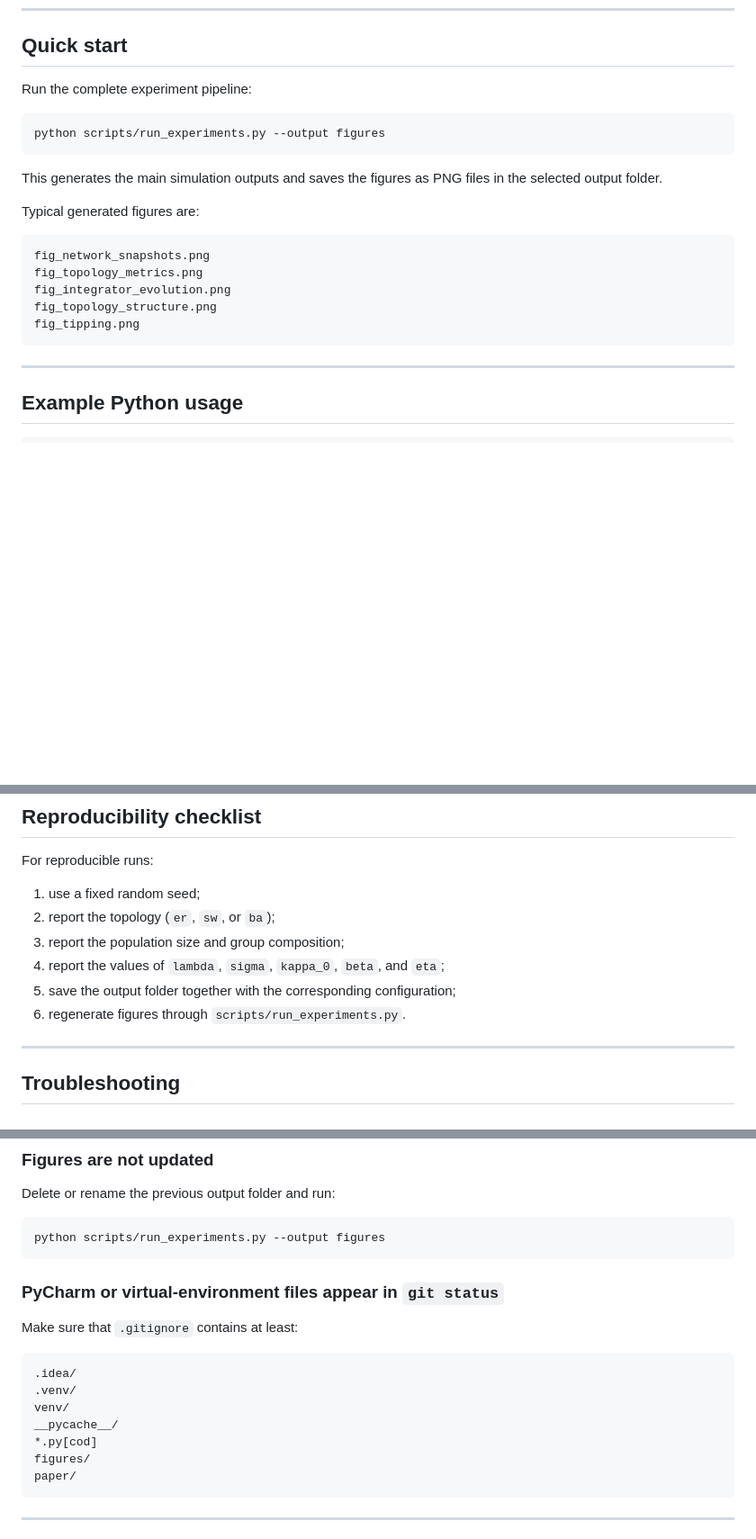
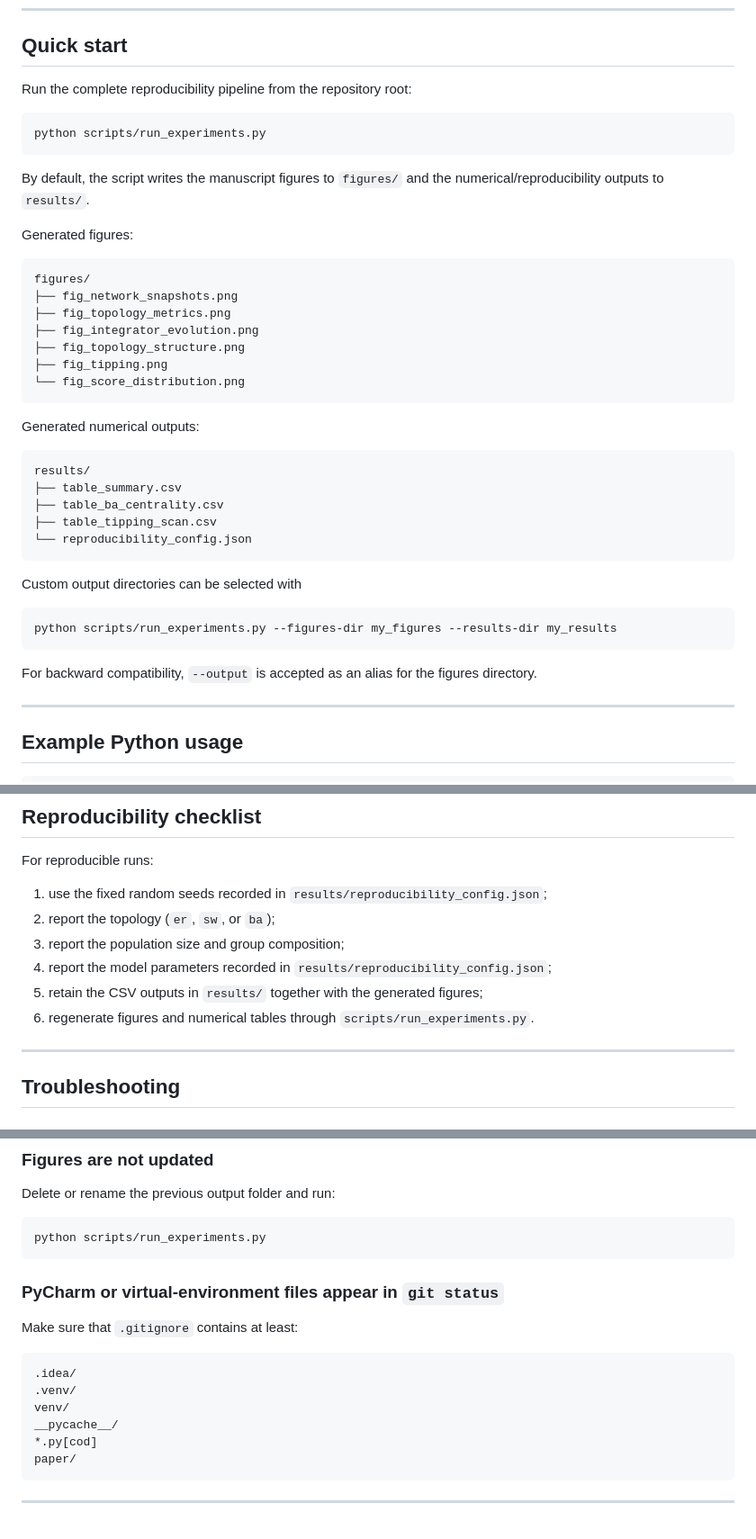
Before and after one commit to giorgionordo/neutrosophic-immigration-model, a Markdown page: README.md, 3 parts joined by grey strips. Shown at 90% size. GitHub-like rendering; blank space fills up the shorter version.

````diff
--- a/README.md
+++ b/README.md
@@ -164,23 +170,44 @@ pip install -e .
 
 ## Quick start
 
-Run the complete experiment pipeline:
+Run the complete reproducibility pipeline from the repository root:
 
 ```bash
-python scripts/run_experiments.py --output figures
+python scripts/run_experiments.py
 ```
 
-This generates the main simulation outputs and saves the figures as PNG files in the selected output folder.
+By default, the script writes the manuscript figures to `figures/` and the numerical/reproducibility outputs to `results/`.
 
-Typical generated figures are:
+Generated figures:
 
 ```text
-fig_network_snapshots.png
-fig_topology_metrics.png
-fig_integrator_evolution.png
-fig_topology_structure.png
-fig_tipping.png
+figures/
+├── fig_network_snapshots.png
+├── fig_topology_metrics.png
+├── fig_integrator_evolution.png
+├── fig_topology_structure.png
+├── fig_tipping.png
+└── fig_score_distribution.png
 ```
+
+Generated numerical outputs:
+
+```text
+results/
+├── table_summary.csv
+├── table_ba_centrality.csv
+├── table_tipping_scan.csv
+└── reproducibility_config.json
+```
+
+Custom output directories can be selected with
+
+```bash
+python scripts/run_experiments.py --figures-dir my_figures --results-dir my_results
+```
+
+For backward compatibility, `--output` is accepted as an alias for the figures directory.
+
 
 ---
 
@@ -293,12 +320,12 @@ A scalar model may only register a change in mean attitude. The SVNS representat
 
 For reproducible runs:
 
-1. use a fixed random seed;
+1. use the fixed random seeds recorded in `results/reproducibility_config.json`;
 2. report the topology (`er`, `sw`, or `ba`);
 3. report the population size and group composition;
-4. report the values of `lambda`, `sigma`, `kappa_0`, `beta`, and `eta`;
-5. save the output folder together with the corresponding configuration;
-6. regenerate figures through `scripts/run_experiments.py`.
+4. report the model parameters recorded in `results/reproducibility_config.json`;
+5. retain the CSV outputs in `results/` together with the generated figures;
+6. regenerate figures and numerical tables through `scripts/run_experiments.py`.
 
 ---
 
@@ -319,7 +346,7 @@ Alternatively, run scripts from the repository root.
 Delete or rename the previous output folder and run:
 
 ```bash
-python scripts/run_experiments.py --output figures
+python scripts/run_experiments.py
 ```
 
 ### PyCharm or virtual-environment files appear in `git status`
@@ -332,7 +359,6 @@ Make sure that `.gitignore` contains at least:
 venv/
 __pycache__/
 *.py[cod]
-figures/
 paper/
 ```
 
````
Also changed, not shown: other parts of README.md (+19 -13 lines), figures/fig_integrator_evolution.png (added), figures/fig_network_snapshots.png (added), figures/fig_score_distribution.png (added), figures/fig_tipping.png (added), figures/fig_topology_metrics.png (added), figures/fig_topology_structure.png (added), 8 other files.
